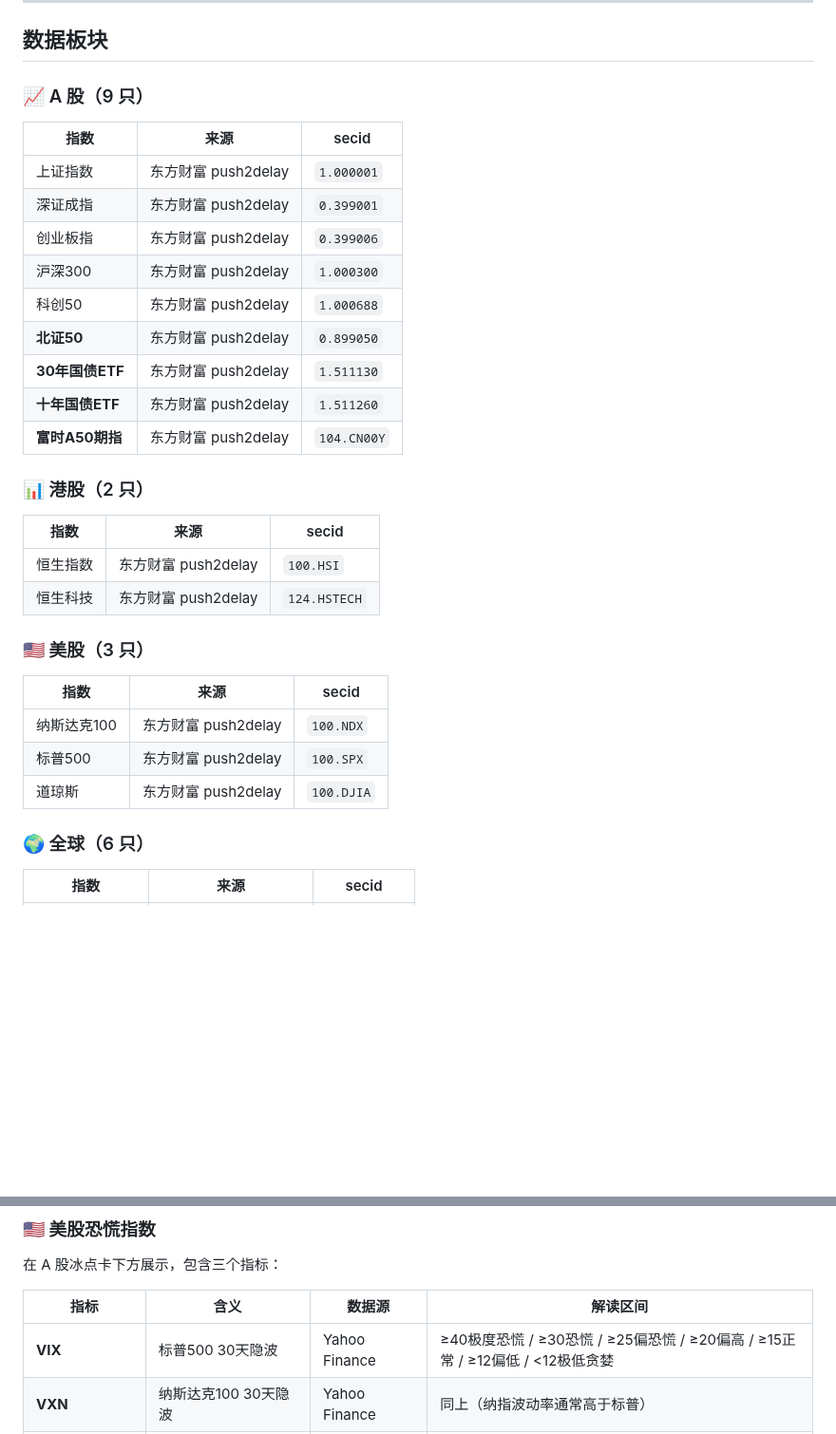
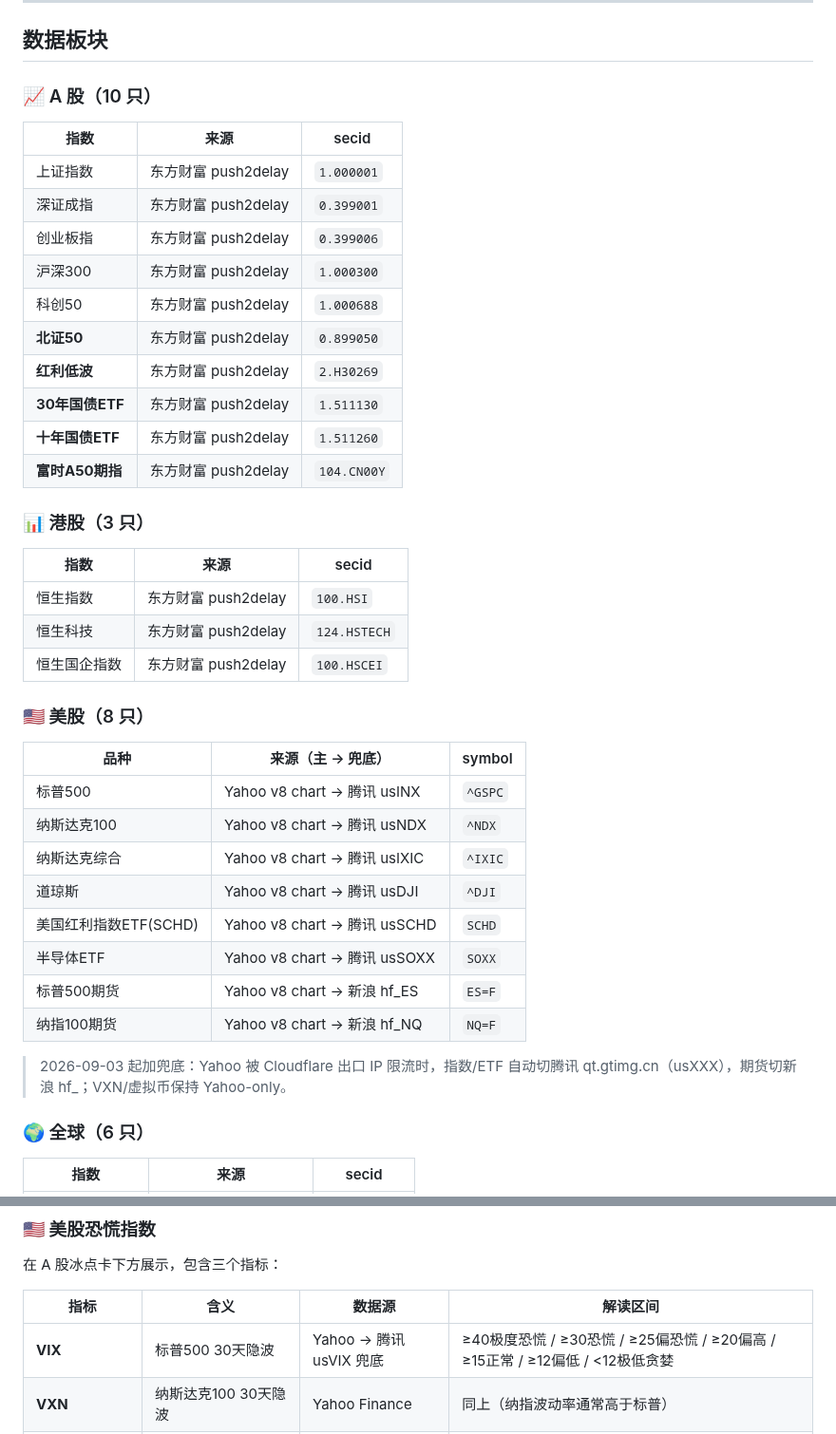
Before and after one commit to homjanon/market-live, a Markdown page: README.md, 2 parts joined by grey strips. Shown at 95% size. Rendered like a GitHub page; blank space fills up the shorter version.

Commit message:
docs: README 全面修正（美股8只Yahoo+兜底/A股补红利低波/港股补国企/VIX兜底）

```diff
--- a/README.md
+++ b/README.md
@@ -62,7 +62,7 @@
 
 ## 数据板块
 
-### 📈 A 股（9 只）
+### 📈 A 股（10 只）
 
 | 指数 | 来源 | secid |
 |---|---|---|
@@ -72,24 +72,33 @@
 | 沪深300 | 东方财富 push2delay | `1.000300` |
 | 科创50 | 东方财富 push2delay | `1.000688` |
 | **北证50** | 东方财富 push2delay | `0.899050` |
+| **红利低波** | 东方财富 push2delay | `2.H30269` |
 | **30年国债ETF** | 东方财富 push2delay | `1.511130` |
 | **十年国债ETF** | 东方财富 push2delay | `1.511260` |
 | **富时A50期指** | 东方财富 push2delay | `104.CN00Y` |
 
-### 📊 港股（2 只）
+### 📊 港股（3 只）
 
 | 指数 | 来源 | secid |
 |---|---|---|
 | 恒生指数 | 东方财富 push2delay | `100.HSI` |
 | 恒生科技 | 东方财富 push2delay | `124.HSTECH` |
+| 恒生国企指数 | 东方财富 push2delay | `100.HSCEI` |
 
-### 🇺🇸 美股（3 只）
+### 🇺🇸 美股（8 只）
 
-| 指数 | 来源 | secid |
+| 品种 | 来源（主 → 兜底）| symbol |
 |---|---|---|
-| 纳斯达克100 | 东方财富 push2delay | `100.NDX` |
-| 标普500 | 东方财富 push2delay | `100.SPX` |
-| 道琼斯 | 东方财富 push2delay | `100.DJIA` |
+| 标普500 | Yahoo v8 chart → 腾讯 usINX | `^GSPC` |
+| 纳斯达克100 | Yahoo v8 chart → 腾讯 usNDX | `^NDX` |
+| 纳斯达克综合 | Yahoo v8 chart → 腾讯 usIXIC | `^IXIC` |
+| 道琼斯 | Yahoo v8 chart → 腾讯 usDJI | `^DJI` |
+| 美国红利指数ETF(SCHD) | Yahoo v8 chart → 腾讯 usSCHD | `SCHD` |
+| 半导体ETF | Yahoo v8 chart → 腾讯 usSOXX | `SOXX` |
+| 标普500期货 | Yahoo v8 chart → 新浪 hf\_ES | `ES=F` |
+| 纳指100期货 | Yahoo v8 chart → 新浪 hf\_NQ | `NQ=F` |
+
+> 2026-09-03 起加兜底：Yahoo 被 Cloudflare 出口 IP 限流时，指数/ETF 自动切腾讯 qt.gtimg.cn（usXXX），期货切新浪 hf\_；VXN/虚拟币保持 Yahoo-only。
 
 ### 🌍 全球（6 只）
 
@@ -176,7 +185,7 @@
 
 | 指标 | 含义 | 数据源 | 解读区间 |
 |---|---|---|---|
-| **VIX** | 标普500 30天隐波 | Yahoo Finance | ≥40极度恐慌 / ≥30恐慌 / ≥25偏恐慌 / ≥20偏高 / ≥15正常 / ≥12偏低 / <12极低贪婪 |
+| **VIX** | 标普500 30天隐波 | Yahoo → 腾讯 usVIX 兜底 | ≥40极度恐慌 / ≥30恐慌 / ≥25偏恐慌 / ≥20偏高 / ≥15正常 / ≥12偏低 / <12极低贪婪 |
 | **VXN** | 纳斯达克100 30天隐波 | Yahoo Finance | 同上（纳指波动率通常高于标普） |
 | **CNN Fear & Greed** | 7因子恐惧贪婪指数（0–100） | CNN dataviz API | ≤25极度恐慌 / ≤45恐慌 / ≤55中性 / ≤75贪婪 / >75极度贪婪 |
 
```
